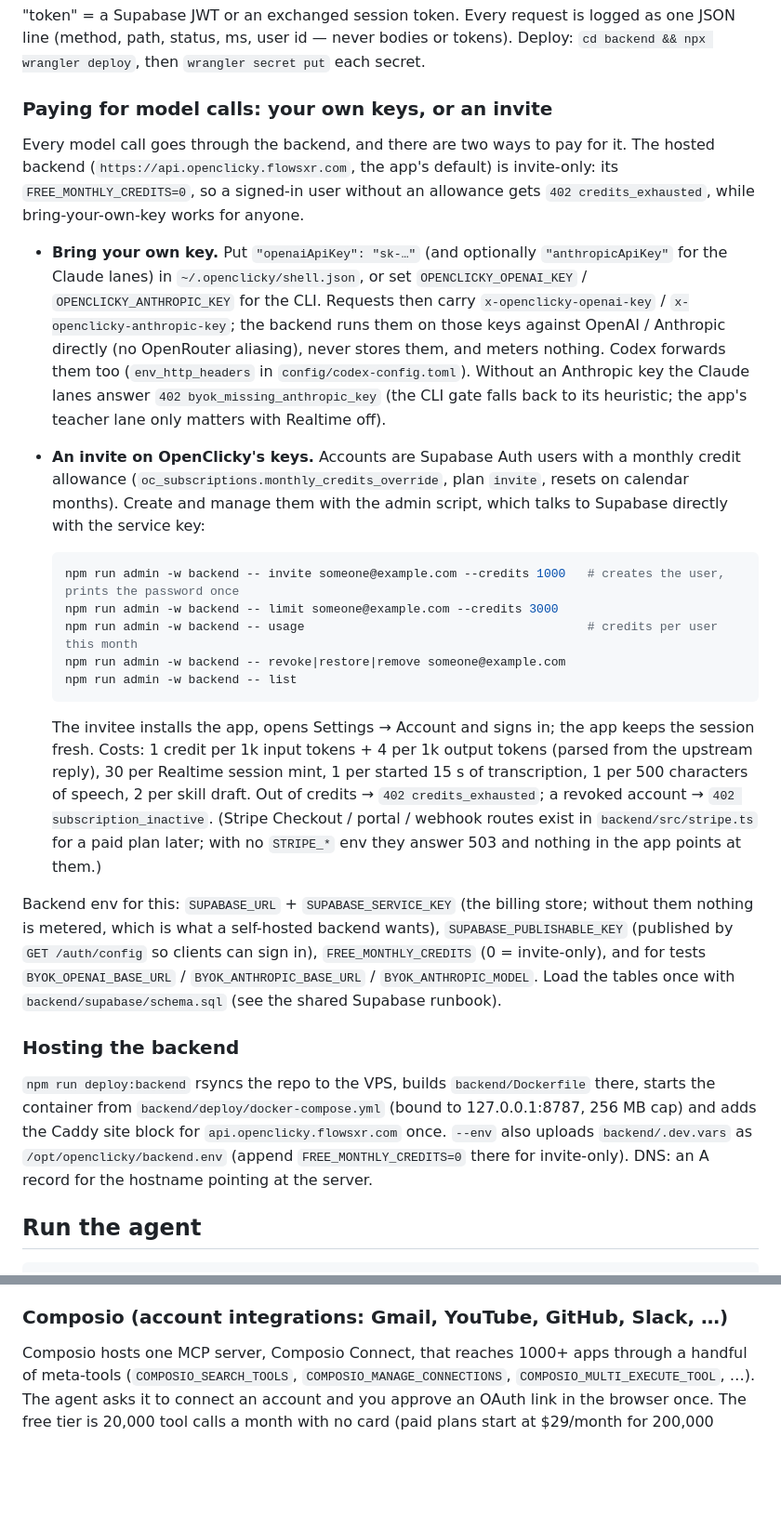
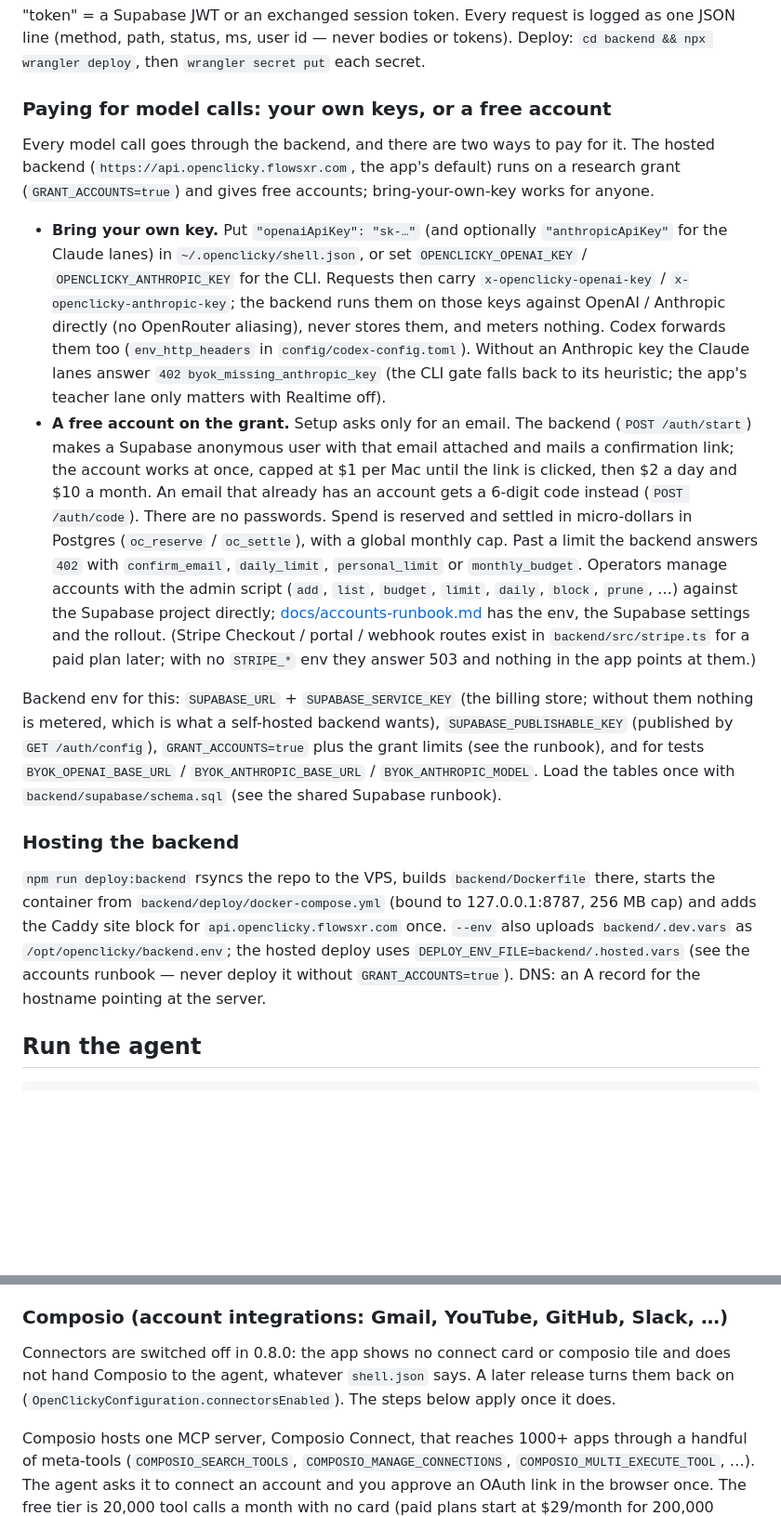
Before and after one commit to prasanthsasikumar/openclicky, a Markdown page: docs/setup.md, 2 parts joined by grey strips. Shown at 93% size. GitHub-like rendering; blank space fills up the shorter version.

````diff
--- a/docs/setup.md
+++ b/docs/setup.md
@@ -79,12 +79,11 @@ curl localhost:8787/health        # → {"ok":true}
 (method, path, status, ms, user id — never bodies or tokens). Deploy: `cd backend && npx wrangler deploy`,
 then `wrangler secret put` each secret.
 
-### Paying for model calls: your own keys, or an invite
+### Paying for model calls: your own keys, or a free account
 
 Every model call goes through the backend, and there are two ways to pay for it. The hosted backend
-(`https://api.openclicky.flowsxr.com`, the app's default) is invite-only: its `FREE_MONTHLY_CREDITS=0`,
-so a signed-in user without an allowance gets `402 credits_exhausted`, while bring-your-own-key works
-for anyone.
+(`https://api.openclicky.flowsxr.com`, the app's default) runs on a research grant (`GRANT_ACCOUNTS=true`)
+and gives free accounts; bring-your-own-key works for anyone.
 
 - **Bring your own key.** Put `"openaiApiKey": "sk-…"` (and optionally `"anthropicApiKey"` for the
   Claude lanes) in `~/.openclicky/shell.json`, or set `OPENCLICKY_OPENAI_KEY` / `OPENCLICKY_ANTHROPIC_KEY`
@@ -93,28 +92,22 @@ for anyone.
   them, and meters nothing. Codex forwards them too (`env_http_headers` in `config/codex-config.toml`).
   Without an Anthropic key the Claude lanes answer `402 byok_missing_anthropic_key` (the CLI gate falls
   back to its heuristic; the app's teacher lane only matters with Realtime off).
-- **An invite on OpenClicky's keys.** Accounts are Supabase Auth users with a monthly credit allowance
-  (`oc_subscriptions.monthly_credits_override`, plan `invite`, resets on calendar months). Create and
-  manage them with the admin script, which talks to Supabase directly with the service key:
-
-  ```bash
-  npm run admin -w backend -- invite someone@example.com --credits 1000   # creates the user, prints the password once
-  npm run admin -w backend -- limit someone@example.com --credits 3000
-  npm run admin -w backend -- usage                                       # credits per user this month
-  npm run admin -w backend -- revoke|restore|remove someone@example.com
-  npm run admin -w backend -- list
-  ```
-
-  The invitee installs the app, opens Settings → Account and signs in; the app keeps the session fresh.
-  Costs: 1 credit per 1k input tokens + 4 per 1k output tokens (parsed from the upstream reply), 30 per
-  Realtime session mint, 1 per started 15 s of transcription, 1 per 500 characters of speech, 2 per skill
-  draft. Out of credits → `402 credits_exhausted`; a revoked account → `402 subscription_inactive`.
+- **A free account on the grant.** Setup asks only for an email. The backend (`POST /auth/start`)
+  makes a Supabase anonymous user with that email attached and mails a confirmation link; the account
+  works at once, capped at $1 per Mac until the link is clicked, then $2 a day and $10 a month. An
+  email that already has an account gets a 6-digit code instead (`POST /auth/code`). There are no
+  passwords. Spend is reserved and settled in micro-dollars in Postgres (`oc_reserve` / `oc_settle`),
+  with a global monthly cap. Past a limit the backend answers `402` with `confirm_email`,
+  `daily_limit`, `personal_limit` or `monthly_budget`. Operators manage accounts with the admin
+  script (`add`, `list`, `budget`, `limit`, `daily`, `block`, `prune`, …) against the Supabase project
+  directly; [docs/accounts-runbook.md](accounts-runbook.md) has the env, the Supabase settings and the
+  rollout.
   (Stripe Checkout / portal / webhook routes exist in `backend/src/stripe.ts` for a paid plan later; with
   no `STRIPE_*` env they answer 503 and nothing in the app points at them.)
 
 Backend env for this: `SUPABASE_URL` + `SUPABASE_SERVICE_KEY` (the billing store; without them nothing
 is metered, which is what a self-hosted backend wants), `SUPABASE_PUBLISHABLE_KEY` (published by
-`GET /auth/config` so clients can sign in), `FREE_MONTHLY_CREDITS` (0 = invite-only), and for tests
+`GET /auth/config`), `GRANT_ACCOUNTS=true` plus the grant limits (see the runbook), and for tests
 `BYOK_OPENAI_BASE_URL` / `BYOK_ANTHROPIC_BASE_URL` / `BYOK_ANTHROPIC_MODEL`. Load the tables once with
 `backend/supabase/schema.sql` (see the shared Supabase runbook).
 
@@ -123,7 +116,8 @@ is metered, which is what a self-hosted backend wants), `SUPABASE_PUBLISHABLE_KE
 `npm run deploy:backend` rsyncs the repo to the VPS, builds `backend/Dockerfile` there, starts the
 container from `backend/deploy/docker-compose.yml` (bound to 127.0.0.1:8787, 256 MB cap) and adds the
 Caddy site block for `api.openclicky.flowsxr.com` once. `--env` also uploads `backend/.dev.vars` as
-`/opt/openclicky/backend.env` (append `FREE_MONTHLY_CREDITS=0` there for invite-only). DNS: an A record
+`/opt/openclicky/backend.env`; the hosted deploy uses `DEPLOY_ENV_FILE=backend/.hosted.vars` (see the
+accounts runbook — never deploy it without `GRANT_ACCOUNTS=true`). DNS: an A record
 for the hostname pointing at the server.
 
 ## Run the agent
@@ -166,6 +160,10 @@ auto-accepted by default (the sandbox is `workspace-write`); `--approve` switche
 `computer-use` MCP servers into the config.
 
 ### Composio (account integrations: Gmail, YouTube, GitHub, Slack, …)
+
+Connectors are switched off in 0.8.0: the app shows no connect card or composio tile and does not hand
+Composio to the agent, whatever `shell.json` says. A later release turns them back on
+(`OpenClickyConfiguration.connectorsEnabled`). The steps below apply once it does.
 
 Composio hosts one MCP server, Composio Connect, that reaches 1000+ apps through a handful of meta-tools
 (`COMPOSIO_SEARCH_TOOLS`, `COMPOSIO_MANAGE_CONNECTIONS`, `COMPOSIO_MULTI_EXECUTE_TOOL`, …). The agent asks it to
````
Also changed, not shown: README.md (+15 -6 lines).
